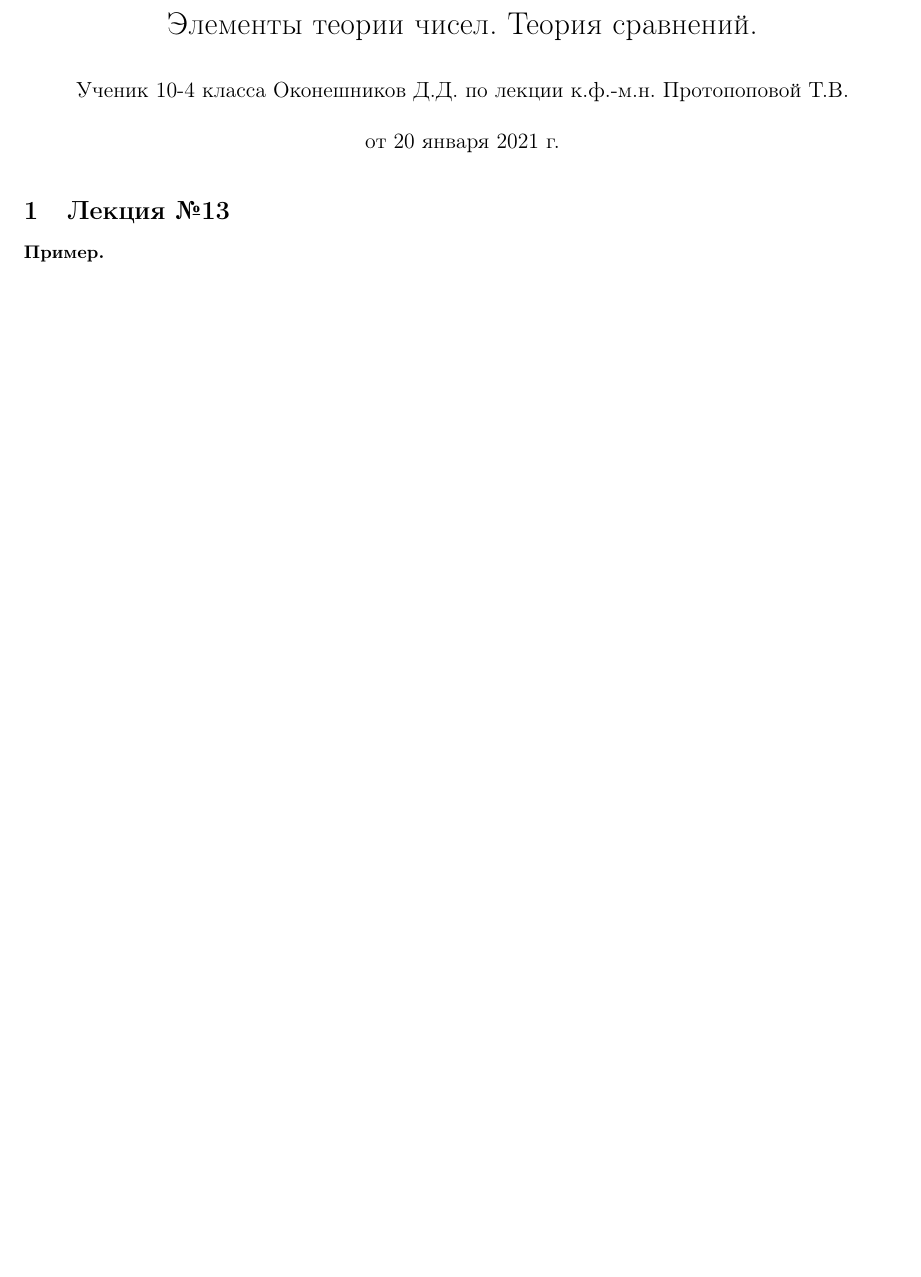
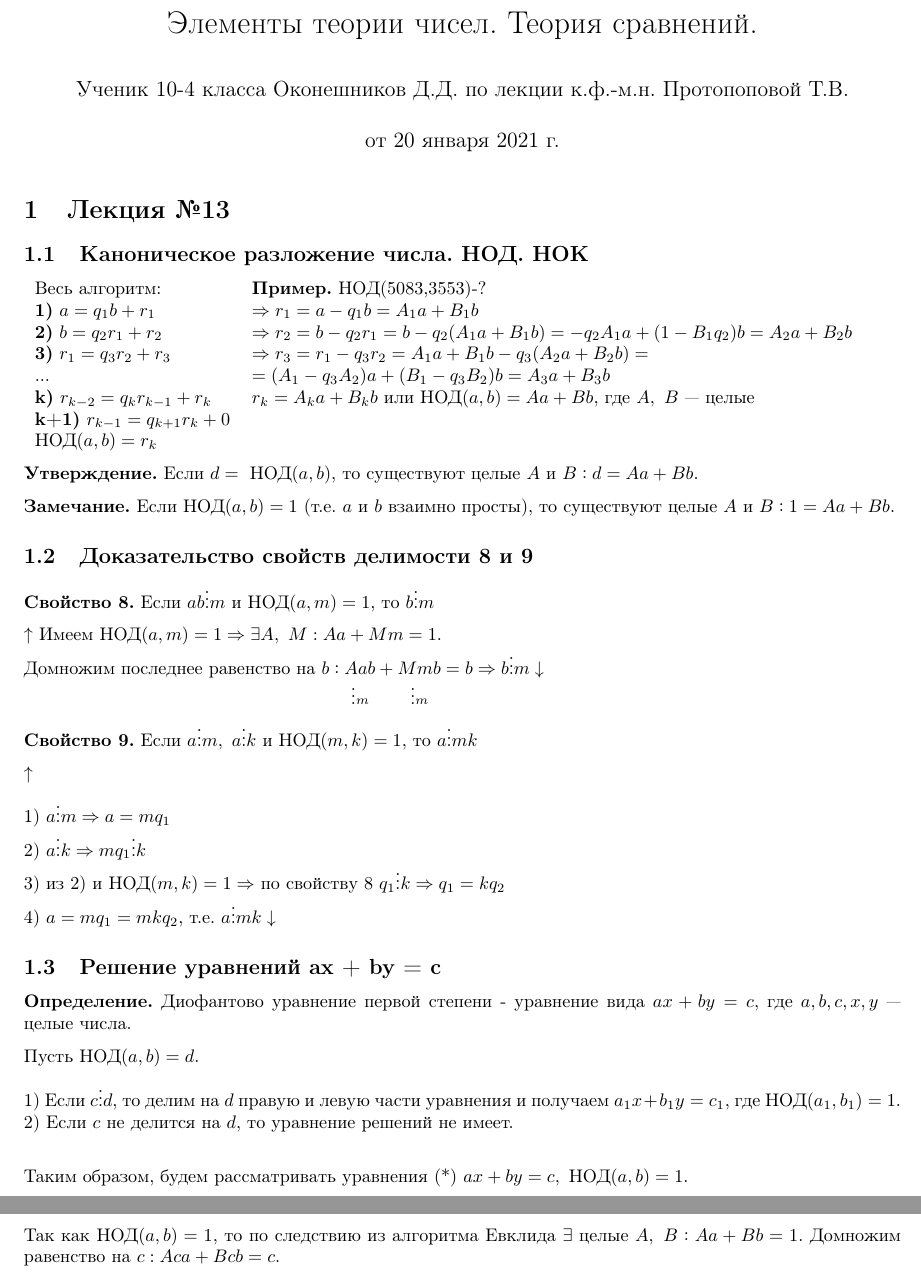
Before and after one commit to MagicWinnie/SESC_Maths, a LaTeX document (second_semester/13/main.tex): part of the page before the commit and two parts of pages 1 and 2 of 2 after it, the two joined at a grey line, cut so that both start at the same text, the shorter picture padded with empty space. Compiled offline with pdfLaTeX.

```diff
--- a/second_semester/13/main.tex
+++ b/second_semester/13/main.tex
@@ -31,6 +31,49 @@
     \maketitle
 
     \section{Лекция №13}
-    \textbf{Пример.}
+    \subsection{Каноническое разложение числа. НОД. НОК}
+
+    \begin{tabular}{ll}
+        Весь алгоритм: & \textbf{Пример.} НОД(5083,3553)-?\\
+        \textbf{1)} \( a = q_1b + r_1 \) & \( \Rightarrow r_1 = a - q_1b = A_1a + B_1b \)\\
+        \textbf{2)} \( b = q_2r_1 + r_2 \) & \( \Rightarrow r_2 = b - q_2r_1 = b - q_2(A_1a + B_1b) = -q_2A_1a + (1 - B_1q_2)b = A_2a + B_2b \)\\
+        \textbf{3)} \( r_1 = q_3r_2 + r_3 \) & \( \Rightarrow r_3 = r_1 - q_3r_2 = A_1a + B_1b - q_3(A_2a + B_2b) =  \)\\
+        ...& \( = (A_1 - q_3A_2)a + (B_1 - q_3B_2)b = A_3a + B_3b \)\\
+        \textbf{k)} \( r_{k-2} = q_kr_{k-1} + r_k \) & \( r_k = A_ka + B_kb \textrm{ или НОД}(a,b)=Aa + Bb \), где \( A,\ B \) --- целые\\
+        \textbf{k+1)} \( r_{k-1} = q_{k+1}r_{k} + 0 \) & \\
+        \( \textrm{НОД}(a,b) = r_k \) & \\
+    \end{tabular}
+
+    \textbf{Утверждение.} Если \( d = \textrm{ НОД}(a,b) \), то существуют целые \( A \) и \( B: d = Aa + Bb \).
+
+    \textbf{Замечание.} Если \( \textrm{НОД}(a,b) = 1 \) (т.е. \( a \) и \( b \) взаимно просты), то существуют целые \( A \) и \( B: 1 = Aa + Bb \).
+
+    \subsection{Доказательство свойств делимости 8 и 9}
+    \textbf{Свойство 8.} Если \( ab \vdots m \) и \( \textrm{НОД}(a, m) = 1 \), то \( b \vdots m \)
+
+    \( \uparrow \) Имеем \( \textrm{НОД}(a,m) = 1 \Rightarrow \exists A,\ M: Aa + Mm = 1. \)\\
+    Домножим последнее равенство на \( b: \underset{\vdots m}{Aab} + \underset{\vdots m}{Mmb} = b \Rightarrow b \vdots m \downarrow \)
+
+    \textbf{Свойство 9.} Если \( a \vdots m,\ a \vdots k \) и \( \textrm{НОД}(m,k) = 1 \), то \(a \vdots mk \)
+
+    \( \uparrow \)
+
+    1) \( a \vdots m \Rightarrow a = mq_1 \)\\
+    2) \( a \vdots k \Rightarrow mq_1 \vdots k \)\\
+    3) из 2) и \( \textrm{НОД}(m,k) = 1 \Rightarrow \) по свойству 8 \( q_1 \vdots k \Rightarrow q_1 = kq_2 \)\\
+    4) \( a = mq_1 = mkq_2 \), т.е. \( a \vdots mk \downarrow \)
+
+    \subsection{Решение уравнений ax + by = c}
+    \textbf{Определение.} Диофантово уравнение первой степени - уравнение вида \( ax + by = c \), где \( a,b,c,x,y \) --- целые числа.
+
+    Пусть \( \textrm{НОД}(a,b) = d \).
+
+    1) Если \( c \vdots d \), то делим на \( d \) правую и левую части уравнения и получаем \( a_1x + b_1y = c_1 \), где \( \textrm{НОД}(a_1, b_1) = 1 \).\\
+    2) Если \( c \) не делится на \( d \), то уравнение решений не имеет.\\
+
+    Таким образом, будем рассматривать уравнения (*) \( ax + by = c,\ \textrm{НОД}(a,b) = 1 \).
+
+    Так как \( \textrm{НОД}(a, b) = 1 \), то по следствию из алгоритма Евклида \( \exists \) целые \( A,\ B: Aa + Bb = 1 \). Домножим равенство на \( c: Aca + Bcb = c \).
+
 
 \end{document}
```
Also changed, not shown: second_semester/13/main.pdf.
